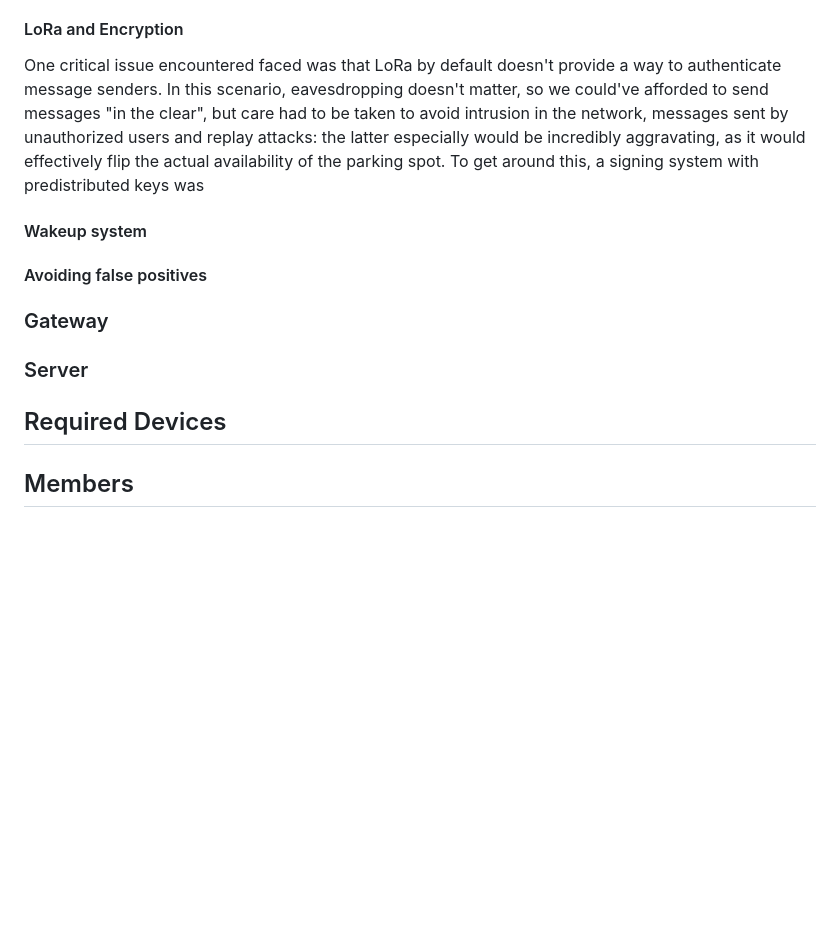
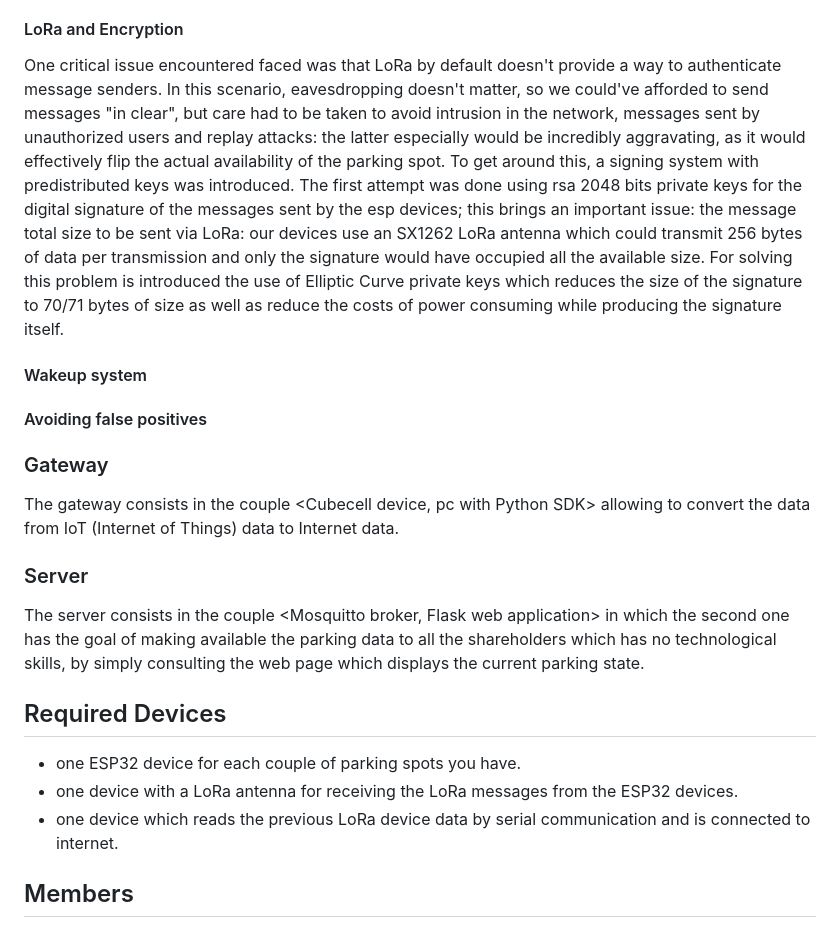
Before and after one commit to ema-r/-IoT-AP-2024-Sapienza-ESP32-Smart-Parking-Sensor, a Markdown page: README.md, the part around the change. Rendered like a GitHub page; blank space fills up the shorter version.

Commit message:
aggiornamento ReadME

```diff
--- a/README.md
+++ b/README.md
@@ -84,14 +84,24 @@ The ESP32 code is split upon a number of developed libraries:
 - **Pspot**, confusingly named, provides functions to rapidly setup the device to for EXT1 wakeups from deep sleep. The code receives two configured pins, prepares the needed bitmask accordingly, and then activates the new sleep sources. It also provides information on the wakeup source on wakeups.
 
 #### LoRa and Encryption
-One critical issue encountered faced was that LoRa by default doesn't provide a way to authenticate message senders. In this scenario, eavesdropping doesn't matter, so we could've afforded to send messages "in the clear", but care had to be taken to avoid intrusion in the network, messages sent by unauthorized users and replay attacks: the latter especially would be incredibly aggravating, as it would effectively flip the actual availability of the parking spot. To get around this, a signing system with predistributed keys was
+One critical issue encountered faced was that LoRa by default doesn't provide a way to authenticate message senders. In this scenario, eavesdropping doesn't matter, so we could've afforded to send messages "in clear", but care had to be taken to avoid intrusion in the network, messages sent by unauthorized users and replay attacks: the latter especially would be incredibly aggravating, as it would effectively flip the actual availability of the parking spot. To get around this, a signing system with predistributed keys was introduced.
+The first attempt was done using rsa 2048 bits private keys for the digital signature of the messages sent by the esp devices; this brings an important issue: the message total size to be sent via LoRa: our devices use an SX1262 LoRa antenna which could transmit 256 bytes of data per transmission and only the signature would have occupied all the available size. For solving this problem is introduced the use of Elliptic Curve private keys which reduces the size of the signature to 70/71 bytes of size as well as reduce the costs of power consuming while producing the signature itself.
 
 #### Wakeup system
 #### Avoiding false positives
 ### Gateway
+
+The gateway consists in the couple <Cubecell device, pc with Python SDK> allowing to convert the data from IoT (Internet of Things) data to Internet data.
 ### Server
 
+The server consists in the couple <Mosquitto broker, Flask web application> in which the second one has the goal of making available the parking data to all the shareholders which has no technological skills, by simply consulting the web page which displays the current parking state.
+
+
 ## Required Devices
+  - one ESP32 device for each couple of parking spots you have.
+  - one device with a LoRa antenna for receiving the LoRa messages from the ESP32 devices.
+  - one device which reads the previous LoRa device data by serial communication and is connected to internet.
+
 
 ## Members
 - [Emanuele Roncioni](https://www.linkedin.com/in/emanuele-roncioni-4b516a303/)
```
